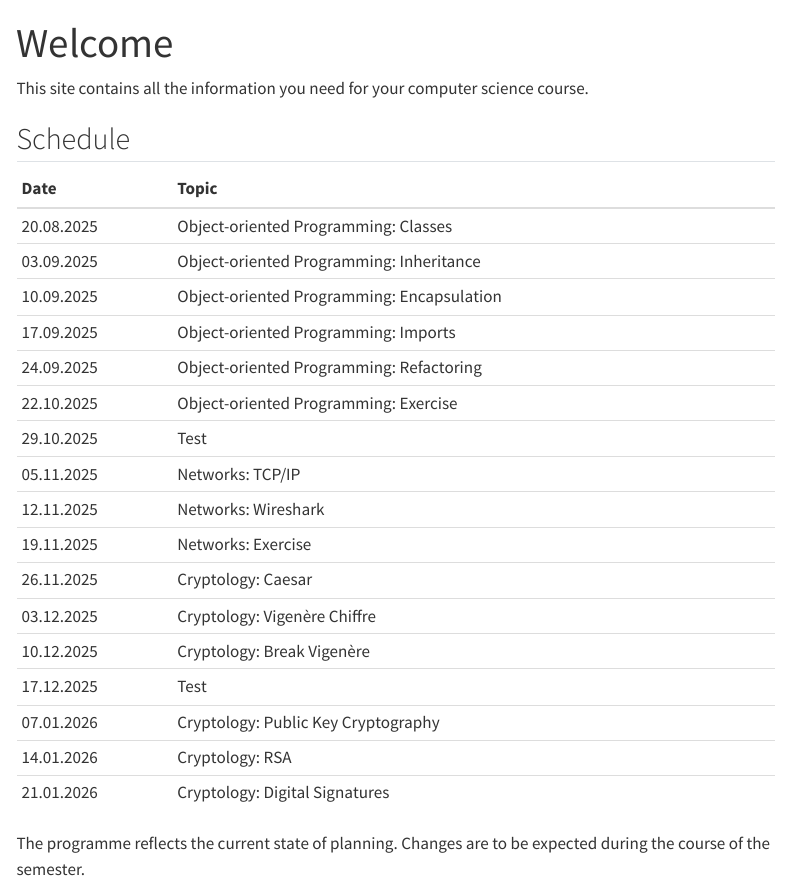
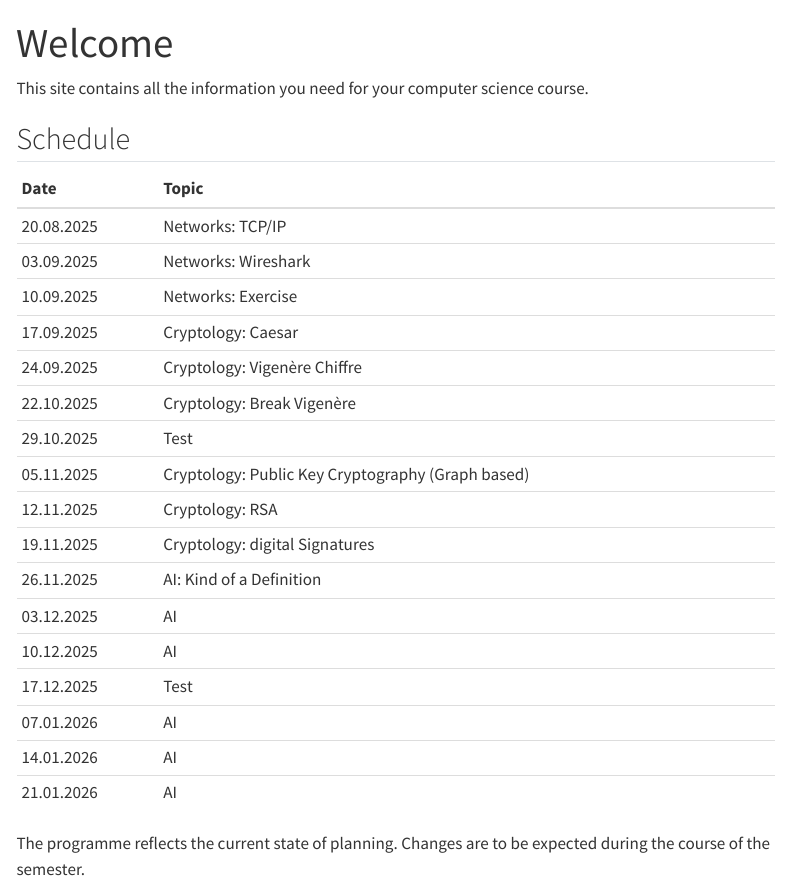
Before and after one commit to SkriptenMk/I_eW_24-28, a Quarto document (index.qmd): the page in a window 1100 px wide, from its top. Rendered offline with R 4.5, knitr and Pandoc in place of Quarto, with nearby package versions; menus at the side of the page are left out.

Commit message:
Passe das Programm an

```diff
--- a/index.qmd
+++ b/index.qmd
@@ -9,23 +9,23 @@ science course.
 
 | Date | Topic |
 | :--- | :--- |
-| 20.08.2025 | Object-oriented Programming: Classes |
-| 03.09.2025 | Object-oriented Programming: Inheritance |
-| 10.09.2025 | Object-oriented Programming: Encapsulation |
-| 17.09.2025 | Object-oriented Programming: Imports |
-| 24.09.2025 | Object-oriented Programming: Refactoring |
-| 22.10.2025 | Object-oriented Programming: Exercise |
+| 20.08.2025 | Networks: TCP/IP |
+| 03.09.2025 | Networks: Wireshark |
+| 10.09.2025 | Networks: Exercise |
+| 17.09.2025 | Cryptology: Caesar |
+| 24.09.2025 | Cryptology: Vigenère Chiffre |
+| 22.10.2025 | Cryptology: Break Vigenère |
 | 29.10.2025 | Test |
-| 05.11.2025 | Networks: TCP/IP |
-| 12.11.2025 | Networks: Wireshark |
-| 19.11.2025 | Networks: Exercise |
-| 26.11.2025 | Cryptology: Caesar |
-| 03.12.2025 | Cryptology: Vigenère Chiffre |
-| 10.12.2025 | Cryptology: Break Vigenère |
+| 05.11.2025 | Cryptology: Public Key Cryptography (Graph based) |
+| 12.11.2025 | Cryptology: RSA |
+| 19.11.2025 | Cryptology: digital Signatures |
+| 26.11.2025 | AI: Kind of a Definition |
+| 03.12.2025 | AI |
+| 10.12.2025 | AI |
 | 17.12.2025 | Test |
-| 07.01.2026 | Cryptology: Public Key Cryptography |
-| 14.01.2026 | Cryptology: RSA |
-| 21.01.2026 | Cryptology: Digital Signatures |
+| 07.01.2026 | AI |
+| 14.01.2026 | AI |
+| 21.01.2026 | AI |
 
 
 The programme reflects the current state of planning. Changes are to be
```
Also changed, not shown: program.csv (+15 -15 lines), docs/search.json, 1 other file.
